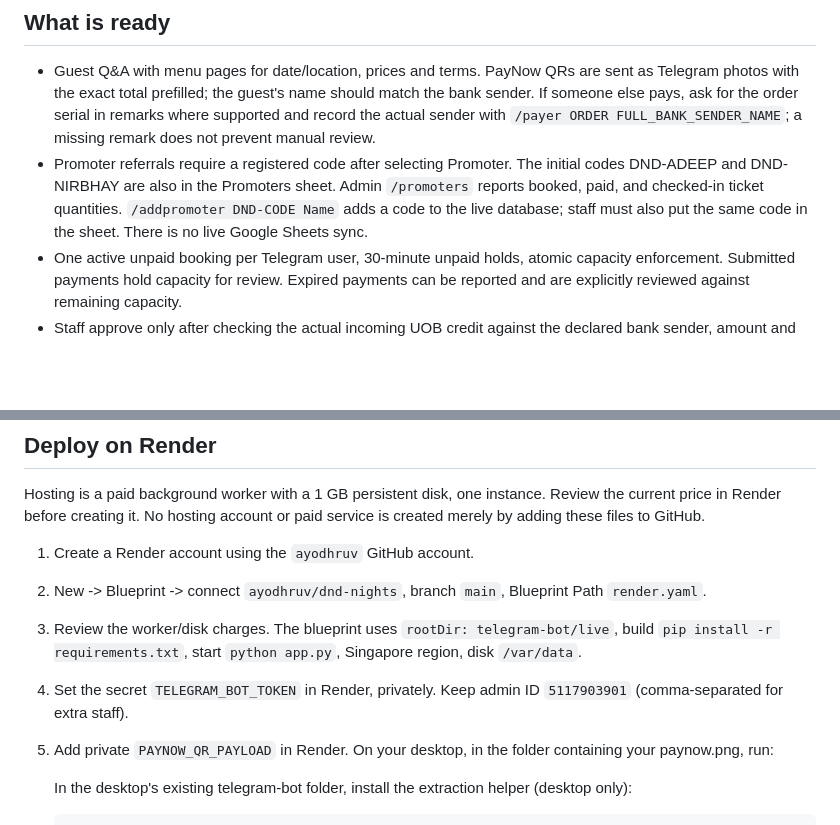
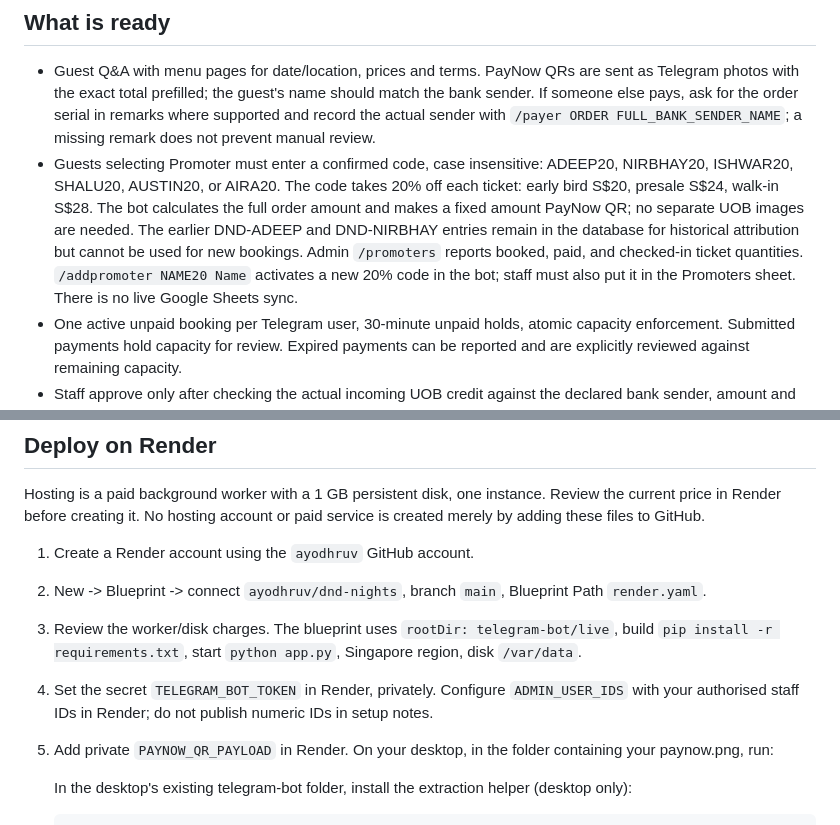
Before and after one commit to ayodhruv/dnd-nights, a Markdown page: telegram-bot/live/README.md, 2 parts joined by grey strips. Drawn GitHub-style; blank space fills up the shorter version.

Commit message:
Document and verify confirmed promoter discounts

```diff
--- a/telegram-bot/live/README.md
+++ b/telegram-bot/live/README.md
@@ -7,7 +7,7 @@ Confirmed configuration: event 28 November 2026, early bird S$25 through 14 Nove
 ## What is ready
 
 - Guest Q&A with menu pages for date/location, prices and terms. PayNow QRs are sent as Telegram photos with the exact total prefilled; the guest's name should match the bank sender. If someone else pays, ask for the order serial in remarks where supported and record the actual sender with `/payer ORDER FULL_BANK_SENDER_NAME`; a missing remark does not prevent manual review.
-- Promoter referrals require a registered code after selecting Promoter. The initial codes DND-ADEEP and DND-NIRBHAY are also in the Promoters sheet. Admin `/promoters` reports booked, paid, and checked-in ticket quantities. `/addpromoter DND-CODE Name` adds a code to the live database; staff must also put the same code in the sheet. There is no live Google Sheets sync.
+- Guests selecting Promoter must enter a confirmed code, case insensitive: ADEEP20, NIRBHAY20, ISHWAR20, SHALU20, AUSTIN20, or AIRA20. The code takes 20% off each ticket: early bird S$20, presale S$24, walk-in S$28. The bot calculates the full order amount and makes a fixed amount PayNow QR; no separate UOB images are needed. The earlier DND-ADEEP and DND-NIRBHAY entries remain in the database for historical attribution but cannot be used for new bookings. Admin `/promoters` reports booked, paid, and checked-in ticket quantities. `/addpromoter NAME20 Name` activates a new 20% code in the bot; staff must also put it in the Promoters sheet. There is no live Google Sheets sync.
 - One active unpaid booking per Telegram user, 30-minute unpaid holds, atomic capacity enforcement. Submitted payments hold capacity for review. Expired payments can be reported and are explicitly reviewed against remaining capacity.
 - Staff approve only after checking the actual incoming UOB credit against the declared bank sender, amount and bank date. The receiving list showed no transaction ID, so the bot stores a clearly labelled internal match key instead of pretending one exists. The same sender, amount and bank date cannot approve two orders automatically; staff must separately resolve a genuine second identical credit. Screenshots and claims alone are insufficient.
 - One secret QR per guest; ticket labels are unique. Public order IDs include `DND26-` followed by DDMM + daily sequence + first label. Labels are not the QR secret.
@@ -23,7 +23,7 @@ Hosting is a paid background worker with a 1 GB persistent disk, one instance. R
 1. Create a Render account using the `ayodhruv` GitHub account.
 2. New -> Blueprint -> connect `ayodhruv/dnd-nights`, branch `main`, Blueprint Path `render.yaml`.
 3. Review the worker/disk charges. The blueprint uses `rootDir: telegram-bot/live`, build `pip install -r requirements.txt`, start `python app.py`, Singapore region, disk `/var/data`.
-4. Set the secret `TELEGRAM_BOT_TOKEN` in Render, privately. Keep admin ID `5117903901` (comma-separated for extra staff).
+4. Set the secret `TELEGRAM_BOT_TOKEN` in Render, privately. Configure `ADMIN_USER_IDS` with your authorised staff IDs in Render; do not publish numeric IDs in setup notes.
 5. Add private `PAYNOW_QR_PAYLOAD` in Render. On your desktop, in the folder containing your paynow.png, run:
 
    In the desktop's existing telegram-bot folder, install the extraction helper (desktop only):
```
